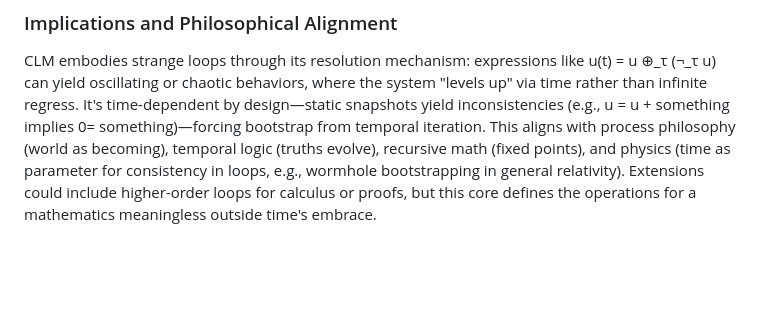
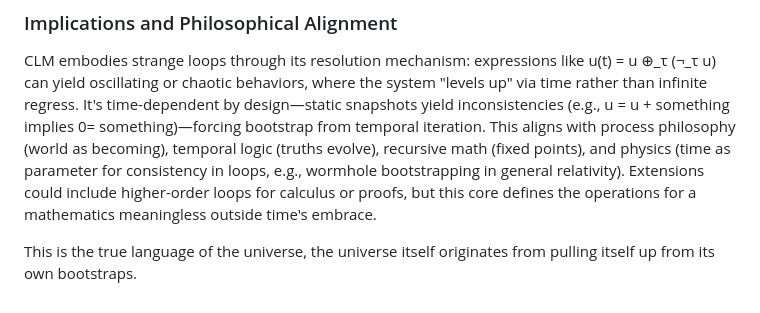
Before and after one commit to Arctic-Bio/For-The-Future, a Markdown page: README.md, the part around the change. Rendered like a GitHub page; blank space fills up the shorter version.

```diff
--- a/README.md
+++ b/README.md
@@ -51,3 +51,5 @@ Here are the primary operations of CLM, with symbols, mathematical definitions,
 
 ### Implications and Philosophical Alignment
 CLM embodies strange loops through its resolution mechanism: expressions like u(t) = u ⊕_τ (¬_τ u) can yield oscillating or chaotic behaviors, where the system "levels up" via time rather than infinite regress. It's time-dependent by design—static snapshots yield inconsistencies (e.g., u = u + something implies 0= something)—forcing bootstrap from temporal iteration. This aligns with process philosophy (world as becoming), temporal logic (truths evolve), recursive math (fixed points), and physics (time as parameter for consistency in loops, e.g., wormhole bootstrapping in general relativity). Extensions could include higher-order loops for calculus or proofs, but this core defines the operations for a mathematics meaningless outside time's embrace.
+
+This is the true language of the universe, the universe itself originates from pulling itself up from its own bootstraps.
```
